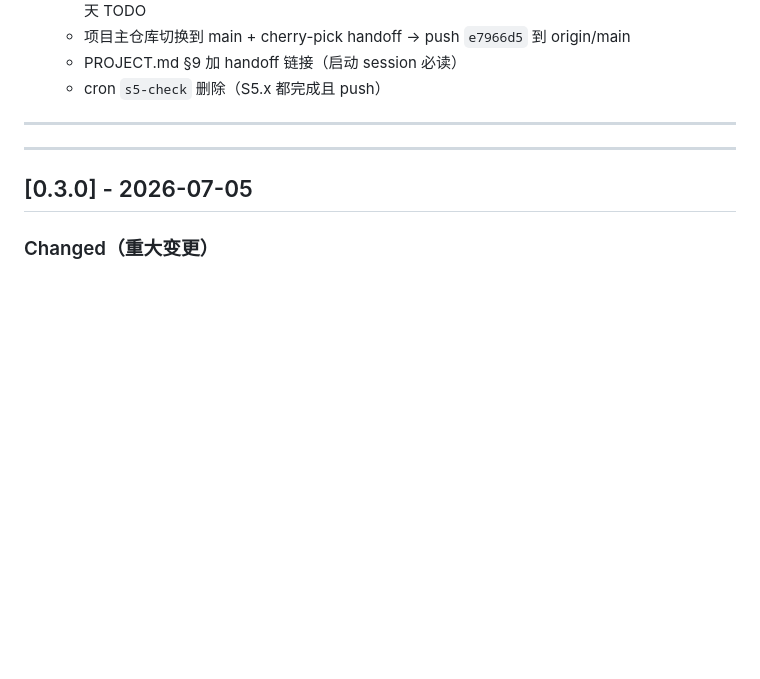
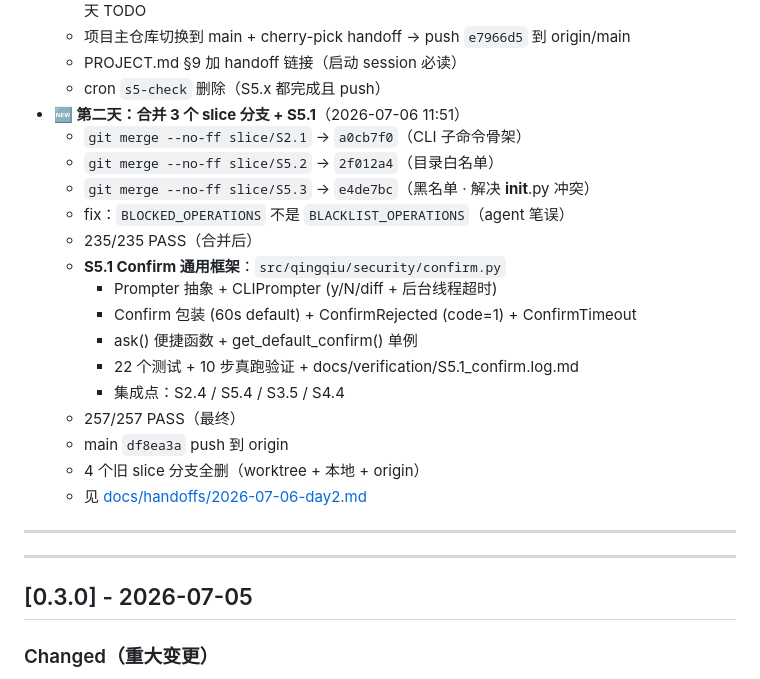
Before and after one commit to luo683/qingqiu-system, a Markdown page: CHANGELOG.md, the part around the change. Rendered like a GitHub page; blank space fills up the shorter version.

```diff
--- a/CHANGELOG.md
+++ b/CHANGELOG.md
@@ -120,6 +120,22 @@
   - 项目主仓库切换到 main + cherry-pick handoff → push `e7966d5` 到 origin/main
   - PROJECT.md §9 加 handoff 链接（启动 session 必读）
   - cron `s5-check` 删除（S5.x 都完成且 push）
+- **🆕 第二天：合并 3 个 slice 分支 + S5.1**（2026-07-06 11:51）
+  - `git merge --no-ff slice/S2.1` → `a0cb7f0`（CLI 子命令骨架）
+  - `git merge --no-ff slice/S5.2` → `2f012a4`（目录白名单）
+  - `git merge --no-ff slice/S5.3` → `e4de7bc`（黑名单 · 解决 __init__.py 冲突）
+  - fix：`BLOCKED_OPERATIONS` 不是 `BLACKLIST_OPERATIONS`（agent 笔误）
+  - 235/235 PASS（合并后）
+  - **S5.1 Confirm 通用框架**：`src/qingqiu/security/confirm.py`
+    - Prompter 抽象 + CLIPrompter (y/N/diff + 后台线程超时)
+    - Confirm 包装 (60s default) + ConfirmRejected (code=1) + ConfirmTimeout
+    - ask() 便捷函数 + get_default_confirm() 单例
+    - 22 个测试 + 10 步真跑验证 + docs/verification/S5.1_confirm.log.md
+    - 集成点：S2.4 / S5.4 / S3.5 / S4.4
+  - 257/257 PASS（最终）
+  - main `df8ea3a` push 到 origin
+  - 4 个旧 slice 分支全删（worktree + 本地 + origin）
+  - 见 [docs/handoffs/2026-07-06-day2.md](./docs/handoffs/2026-07-06-day2.md)
 
 ---
 
```
Also changed, not shown: PROJECT.md (+13 -12 lines), docs/handoffs/2026-07-06-day2.md (added, +169 -0 lines).
